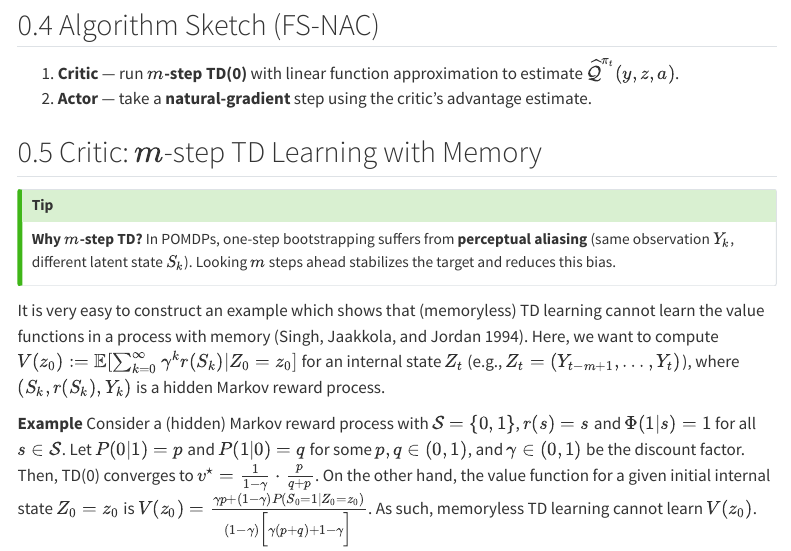
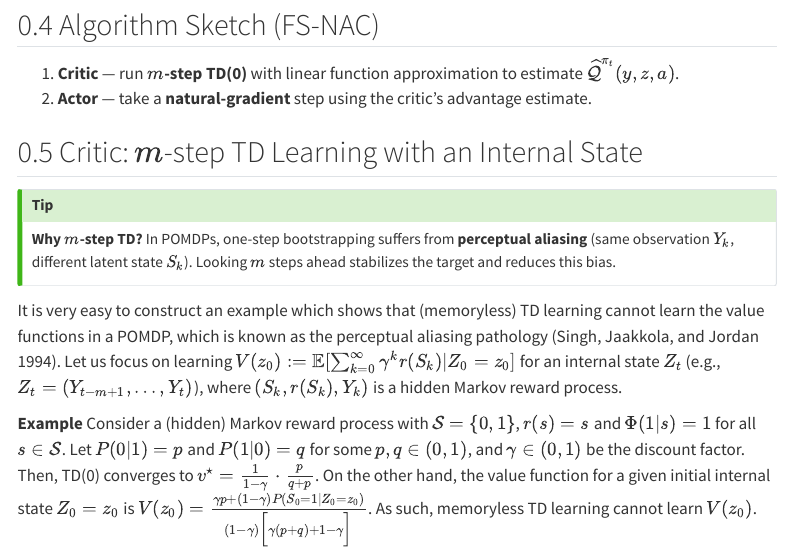
Before and after one commit to semihcayci/semihcayci.github.io, a Quarto document (posts/nac-for-pomdps.qmd): the page in a window 1100 px wide, from 2000 px down. Rendered offline with R 4.5, knitr and Pandoc in place of Quarto, with nearby package versions; menus at the side of the page are left out.

Commit message:
Update nac-for-pomdps.qmd

```diff
--- a/posts/nac-for-pomdps.qmd
+++ b/posts/nac-for-pomdps.qmd
@@ -84,11 +84,11 @@ $$
 
 
 
-## Critic: $m$-step TD Learning with Memory
+## Critic: $m$-step TD Learning with an Internal State
 ::: callout-tip
 **Why $m$-step TD?** In POMDPs, one-step bootstrapping suffers from **perceptual aliasing** (same observation $Y_k$, different latent state $S_k$). Looking $m$ steps ahead stabilizes the target and reduces this bias.
 :::
-It is very easy to construct an example which shows that (memoryless) TD learning cannot learn the value functions in a process with memory [@singh1994learning]. Here, we want to compute $V(z_0):=\mathbb E[\sum_{k=0}^\infty \gamma^k r(S_k)|Z_0=z_0]$ for an internal state $Z_t$ (e.g., $Z_t = (Y_{t-m+1},\ldots,Y_t)$), where $(S_k, r(S_k), Y_k)$ is a hidden Markov reward process.
+It is very easy to construct an example which shows that (memoryless) TD learning cannot learn the value functions in a POMDP, which is known as the perceptual aliasing pathology [@singh1994learning]. Let us focus on learning $V(z_0):=\mathbb E[\sum_{k=0}^\infty \gamma^k r(S_k)|Z_0=z_0]$ for an internal state $Z_t$ (e.g., $Z_t = (Y_{t-m+1},\ldots,Y_t)$), where $(S_k, r(S_k), Y_k)$ is a hidden Markov reward process.
 
 **Example** Consider a (hidden) Markov reward process with $\mathcal S = \{0,1\}$, $r(s) = s$ and $\Phi(1|s) = 1$ for all $s\in\mathcal{S}$. Let $P(0|1) = p$ and $P(1|0) = q$ for some $p, q \in (0,1)$, and $\gamma \in (0, 1)$ be the discount factor. Then, TD(0) converges to $v^\star = \frac{1}{1-\gamma}\cdot \frac{p}{q+p}$. On the other hand, the value function for a given initial internal state $Z_0=z_0$ is $V(z_0) = \frac{\gamma p + (1-\gamma)P(S_0=1|Z_0=z_0)}{(1-\gamma)\Big[\gamma(p+q)+1-\gamma\Big]}$. As such, memoryless TD learning cannot learn $V(z_0)$.
 
```
